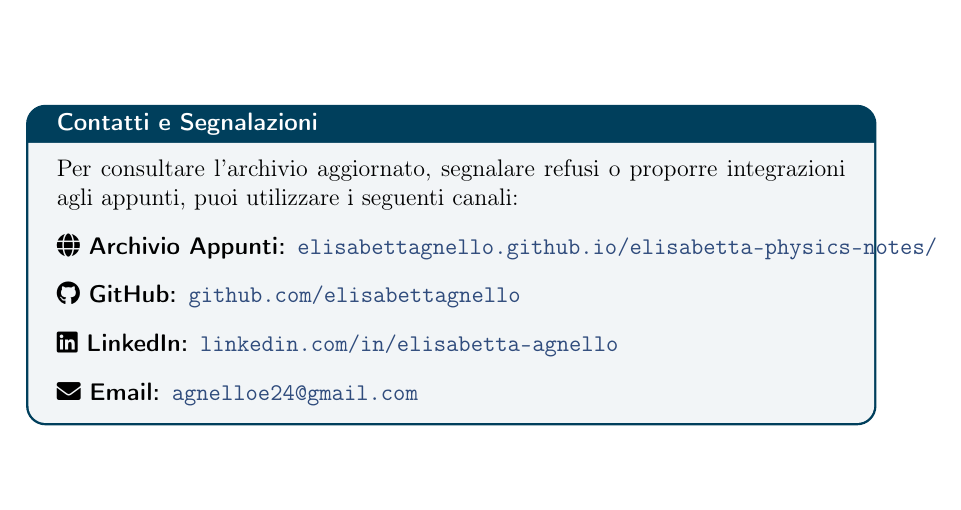
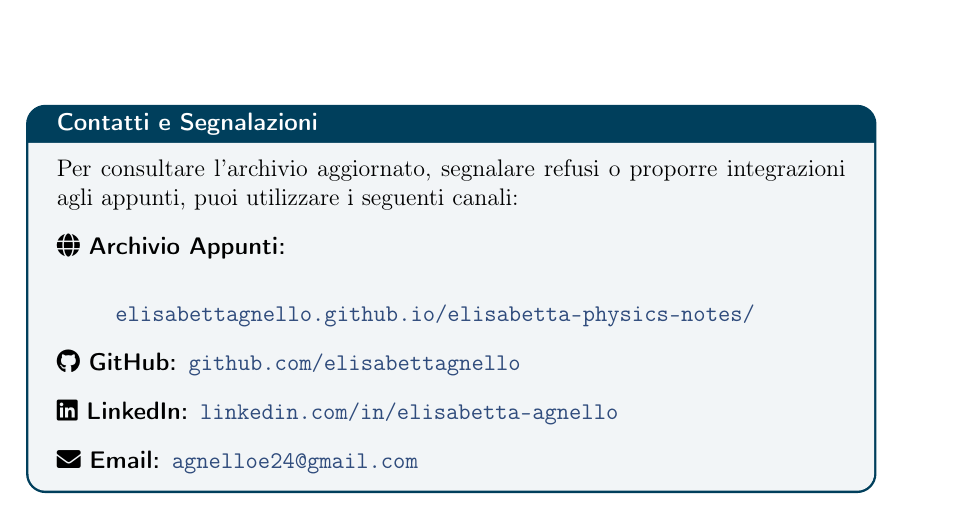
Before and after one commit to elisabettagnello/elisabetta-physics-notes, a LaTeX book (src/Laboratorio_di_Biosistemi_I/main.tex): part of page 3 of 4, cut so that both start at the same text. Compiled offline with pdfLaTeX.

Commit message:
Update main.tex

```diff
--- a/src/Laboratorio_di_Biosistemi_I/main.tex
+++ b/src/Laboratorio_di_Biosistemi_I/main.tex
@@ -76,7 +76,7 @@ Questi appunti sono destinati esclusivamente come supporto allo studio e non sos
 ]
 Per consultare l'archivio aggiornato, segnalare refusi o proporre integrazioni agli appunti, puoi utilizzare i seguenti canali:
 \begin{description}
-    \item[\textsf{\faGlobe\ Archivio Appunti:}]
+    \item[\textsf{\faGlobe\ Archivio Appunti:}] \hfill \\
 
     \href{https://elisabettagnello.github.io/elisabetta-physics-notes/}{\texttt{elisabettagnello.github.io/elisabetta-physics-notes/}}
     \item[\textsf{\faGithub\ GitHub:}] \href{https://github.com/elisabettagnello}{\texttt{github.com/elisabettagnello}}
```
